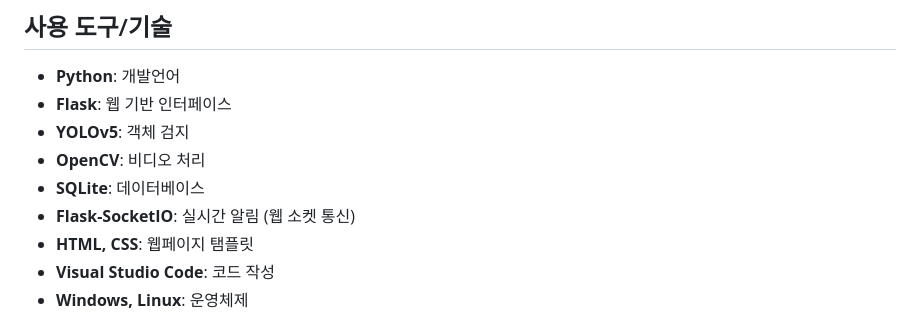
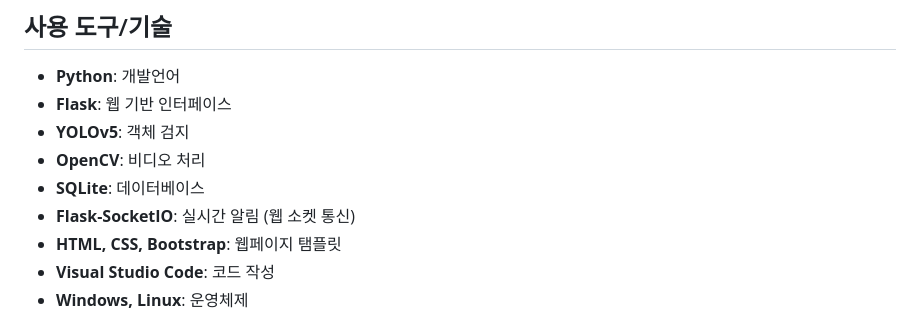
Before and after one commit to junny1117/warehouse-system-with-YOLO, a Markdown page: README.md, the part around the change. Rendered like a GitHub page.

Commit message:
Readme 수정

```diff
--- a/README.md
+++ b/README.md
@@ -18,7 +18,7 @@
 - **OpenCV**: 비디오 처리
 - **SQLite**: 데이터베이스
 - **Flask-SocketIO**: 실시간 알림 (웹 소켓 통신)
-- **HTML, CSS**: 웹페이지 탬플릿
+- **HTML, CSS, Bootstrap**: 웹페이지 탬플릿
 - **Visual Studio Code**: 코드 작성
 - **Windows, Linux**: 운영체제
 
```
